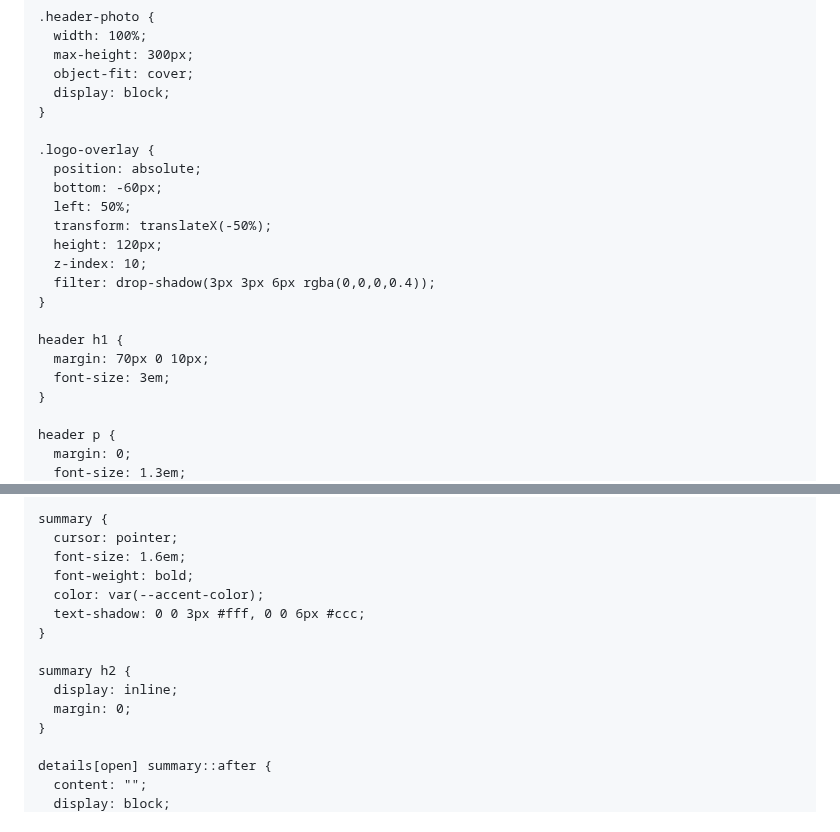
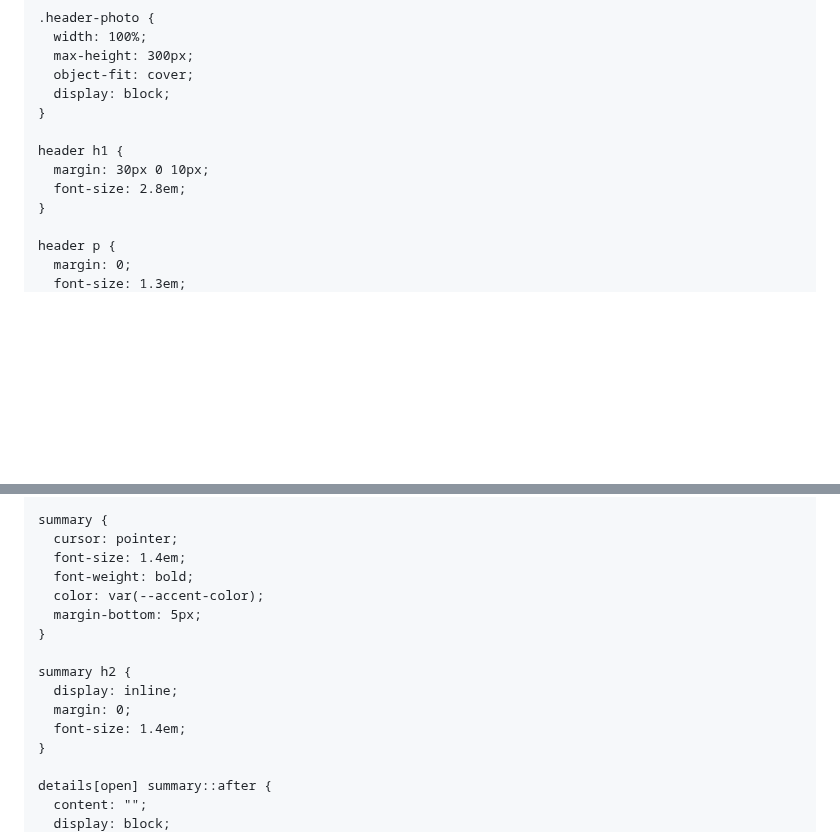
Before and after one commit to stratosphereads/stratosphere-website, a Markdown page: README.md, 2 parts joined by grey strips. Rendered like a GitHub page; blank space fills up the shorter version.

```diff
--- a/README.md
+++ b/README.md
@@ -40,19 +40,9 @@
       display: block;
     }
 
-    .logo-overlay {
-      position: absolute;
-      bottom: -60px;
-      left: 50%;
-      transform: translateX(-50%);
-      height: 120px;
-      z-index: 10;
-      filter: drop-shadow(3px 3px 6px rgba(0,0,0,0.4));
-    }
-
     header h1 {
-      margin: 70px 0 10px;
-      font-size: 3em;
+      margin: 30px 0 10px;
+      font-size: 2.8em;
     }
 
     header p {
@@ -71,15 +61,16 @@
 
     summary {
       cursor: pointer;
-      font-size: 1.6em;
+      font-size: 1.4em;
       font-weight: bold;
       color: var(--accent-color);
-      text-shadow: 0 0 3px #fff, 0 0 6px #ccc;
+      margin-bottom: 5px;
     }
 
     summary h2 {
       display: inline;
       margin: 0;
+      font-size: 1.4em;
     }
 
     details[open] summary::after {
```
Also changed, not shown: other parts of README.md (+0 -1 lines).
